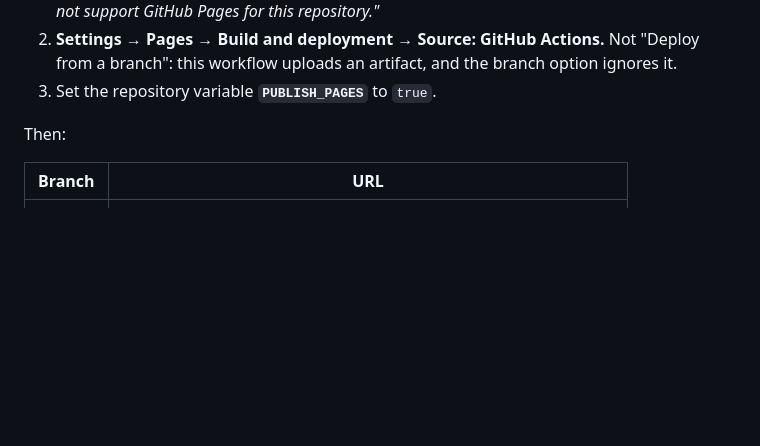
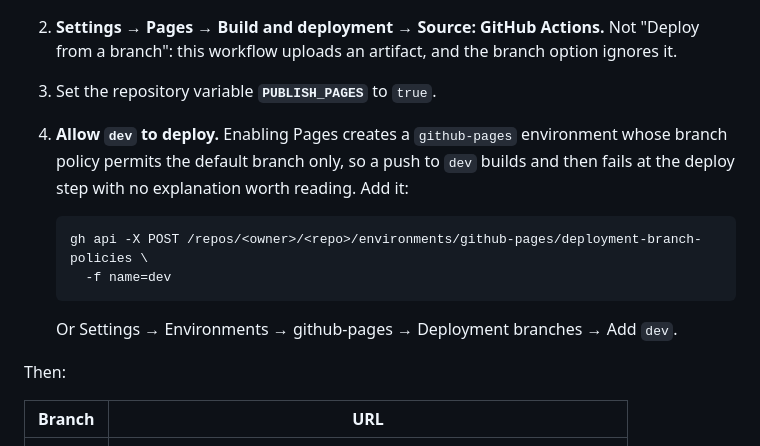
Before and after one commit to avinash-navikenz/agentic-skill-workflow, a Markdown page: docs/HOSTING.md, the part around the change. GitHub-like rendering; blank space fills up the shorter version.

Commit message:
docs(pages): the dev branch needs adding to the environment's branch policy
Enabling Pages creates a `github-pages` environment whose deployment branch
policy permits the DEFAULT BRANCH ONLY. A push to dev therefore built fine and
failed at the deploy step, and the API said nothing about why — the policy is
only visible by asking the environment directly.

Fixed on the repository and written down, because the next person to stand this
up will lose the same half hour otherwise. The previous commit blamed a
deployment race; that was wrong, and the race fix stays only because it is
independently correct.

Co-Authored-By: Claude Opus 5 (1M context) <noreply@anthropic.com>

````diff
--- a/docs/HOSTING.md
+++ b/docs/HOSTING.md
@@ -38,6 +38,16 @@ To turn it on:
 2. **Settings → Pages → Build and deployment → Source: GitHub Actions.** Not "Deploy from
    a branch": this workflow uploads an artifact, and the branch option ignores it.
 3. Set the repository variable **`PUBLISH_PAGES`** to `true`.
+4. **Allow `dev` to deploy.** Enabling Pages creates a `github-pages` environment whose
+   branch policy permits the default branch only, so a push to `dev` builds and then fails
+   at the deploy step with no explanation worth reading. Add it:
+
+   ```bash
+   gh api -X POST /repos/<owner>/<repo>/environments/github-pages/deployment-branch-policies \
+     -f name=dev
+   ```
+
+   Or Settings → Environments → github-pages → Deployment branches → Add `dev`.
 
 Then:
 
````
